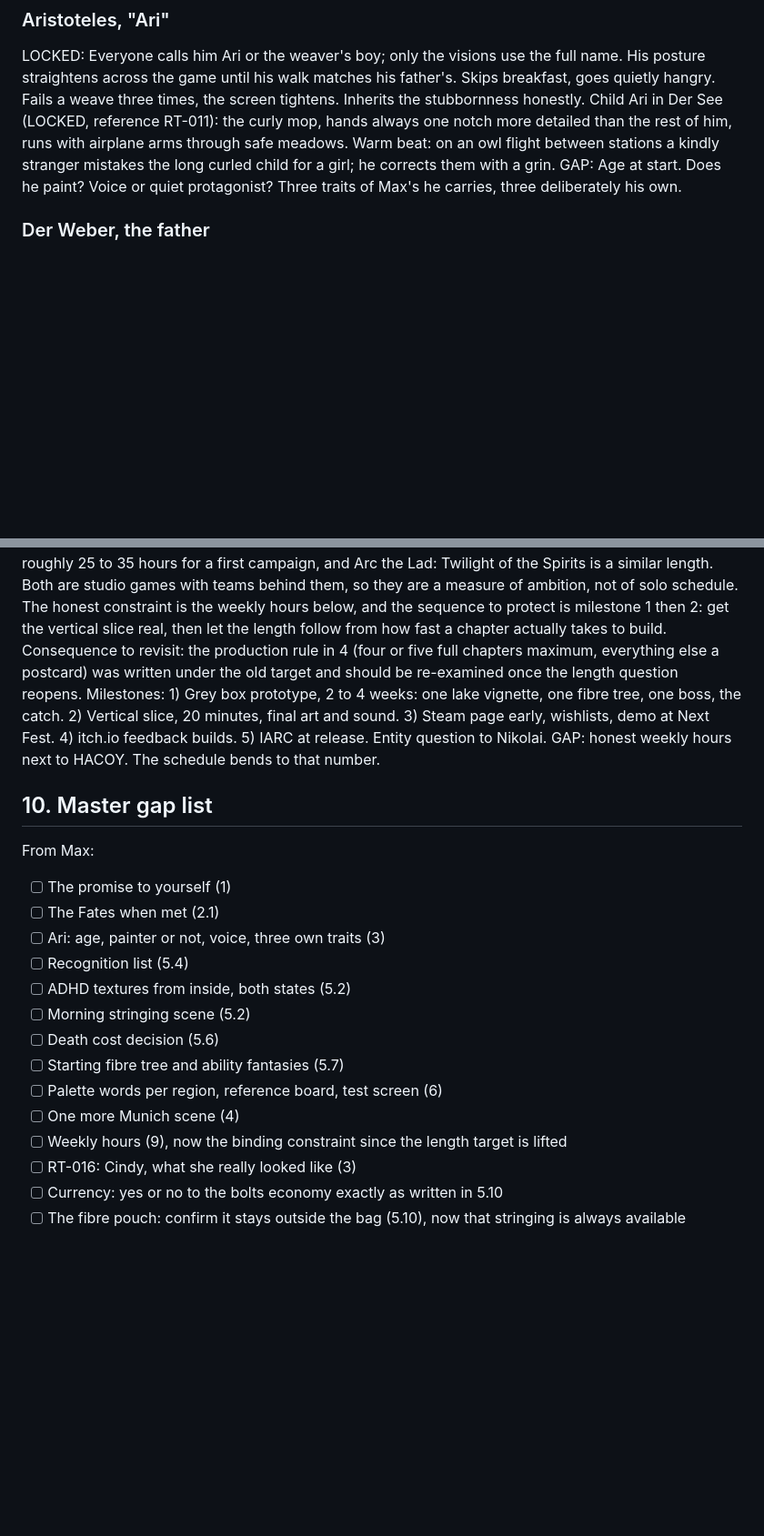
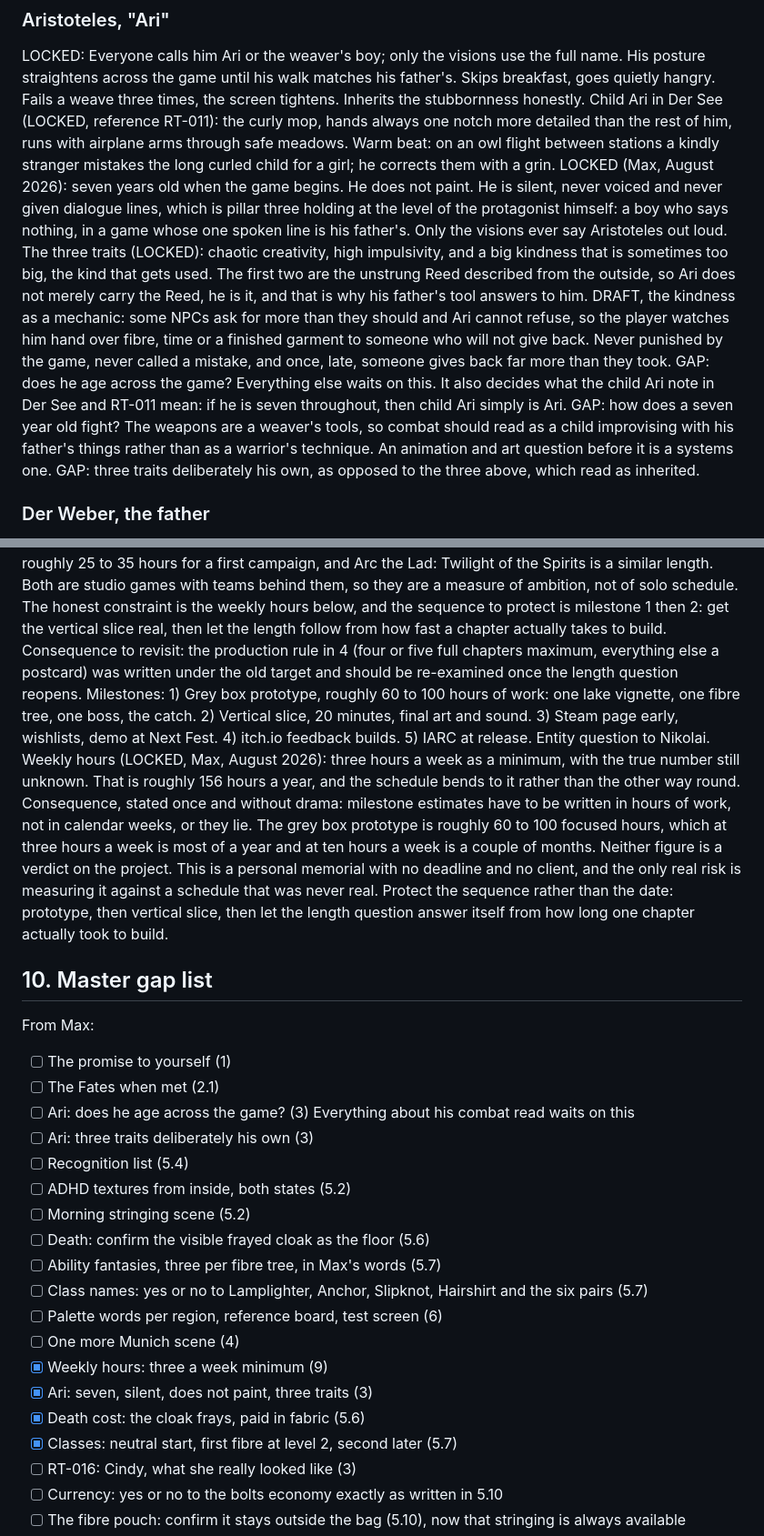
Before and after one commit to Maximilianum96/maxtask, a Markdown page: red-thread/seed/red-thread-bible.md, 2 parts joined by grey strips. Shown at 91% size. GitHub-like rendering; blank space fills up the shorter version.

```diff
--- a/red-thread/seed/red-thread-bible.md
+++ b/red-thread/seed/red-thread-bible.md
@@ -65,7 +65,12 @@ Arc the Lad: Twilight of the Spirits (EU title: Arc: Twilight of the Spirits). S
 
 LOCKED: Everyone calls him Ari or the weaver's boy; only the visions use the full name. His posture straightens across the game until his walk matches his father's. Skips breakfast, goes quietly hangry. Fails a weave three times, the screen tightens. Inherits the stubbornness honestly.
 Child Ari in Der See (LOCKED, reference RT-011): the curly mop, hands always one notch more detailed than the rest of him, runs with airplane arms through safe meadows. Warm beat: on an owl flight between stations a kindly stranger mistakes the long curled child for a girl; he corrects them with a grin.
-GAP: Age at start. Does he paint? Voice or quiet protagonist? Three traits of Max's he carries, three deliberately his own.
+LOCKED (Max, August 2026): seven years old when the game begins. He does not paint. He is silent, never voiced and never given dialogue lines, which is pillar three holding at the level of the protagonist himself: a boy who says nothing, in a game whose one spoken line is his father's. Only the visions ever say Aristoteles out loud.
+The three traits (LOCKED): chaotic creativity, high impulsivity, and a big kindness that is sometimes too big, the kind that gets used. The first two are the unstrung Reed described from the outside, so Ari does not merely carry the Reed, he is it, and that is why his father's tool answers to him.
+DRAFT, the kindness as a mechanic: some NPCs ask for more than they should and Ari cannot refuse, so the player watches him hand over fibre, time or a finished garment to someone who will not give back. Never punished by the game, never called a mistake, and once, late, someone gives back far more than they took.
+GAP: does he age across the game? Everything else waits on this. It also decides what the child Ari note in Der See and RT-011 mean: if he is seven throughout, then child Ari simply is Ari.
+GAP: how does a seven year old fight? The weapons are a weaver's tools, so combat should read as a child improvising with his father's things rather than as a warrior's technique. An animation and art question before it is a systems one.
+GAP: three traits deliberately his own, as opposed to the three above, which read as inherited.
 
 ### Der Weber, the father
 
@@ -246,23 +272,29 @@ Rules LOCKED: record voice memos when she wanders, tangents most of all. Save al
 LOCKED: solo, Godot 4 with Claude Code.
 Length: OPEN (Max, August 2026). The old 2 to 4 hour target is lifted; nobody knows yet how long this wants to be, and the number gets set after the vertical slice, from evidence rather than from a guess. Two reference points, both approximate: Titan Quest runs roughly 25 to 35 hours for a first campaign, and Arc the Lad: Twilight of the Spirits is a similar length. Both are studio games with teams behind them, so they are a measure of ambition, not of solo schedule. The honest constraint is the weekly hours below, and the sequence to protect is milestone 1 then 2: get the vertical slice real, then let the length follow from how fast a chapter actually takes to build.
 Consequence to revisit: the production rule in 4 (four or five full chapters maximum, everything else a postcard) was written under the old target and should be re-examined once the length question reopens.
-Milestones: 1) Grey box prototype, 2 to 4 weeks: one lake vignette, one fibre tree, one boss, the catch. 2) Vertical slice, 20 minutes, final art and sound. 3) Steam page early, wishlists, demo at Next Fest. 4) itch.io feedback builds. 5) IARC at release. Entity question to Nikolai.
-GAP: honest weekly hours next to HACOY. The schedule bends to that number.
+Milestones: 1) Grey box prototype, roughly 60 to 100 hours of work: one lake vignette, one fibre tree, one boss, the catch. 2) Vertical slice, 20 minutes, final art and sound. 3) Steam page early, wishlists, demo at Next Fest. 4) itch.io feedback builds. 5) IARC at release. Entity question to Nikolai.
+Weekly hours (LOCKED, Max, August 2026): three hours a week as a minimum, with the true number still unknown. That is roughly 156 hours a year, and the schedule bends to it rather than the other way round.
+Consequence, stated once and without drama: milestone estimates have to be written in hours of work, not in calendar weeks, or they lie. The grey box prototype is roughly 60 to 100 focused hours, which at three hours a week is most of a year and at ten hours a week is a couple of months. Neither figure is a verdict on the project. This is a personal memorial with no deadline and no client, and the only real risk is measuring it against a schedule that was never real. Protect the sequence rather than the date: prototype, then vertical slice, then let the length question answer itself from how long one chapter actually took to build.
 
 ## 10. Master gap list
 
 From Max:
 - [ ] The promise to yourself (1)
 - [ ] The Fates when met (2.1)
-- [ ] Ari: age, painter or not, voice, three own traits (3)
+- [ ] Ari: does he age across the game? (3) Everything about his combat read waits on this
+- [ ] Ari: three traits deliberately his own (3)
 - [ ] Recognition list (5.4)
 - [ ] ADHD textures from inside, both states (5.2)
 - [ ] Morning stringing scene (5.2)
-- [ ] Death cost decision (5.6)
-- [ ] Starting fibre tree and ability fantasies (5.7)
+- [ ] Death: confirm the visible frayed cloak as the floor (5.6)
+- [ ] Ability fantasies, three per fibre tree, in Max's words (5.7)
+- [ ] Class names: yes or no to Lamplighter, Anchor, Slipknot, Hairshirt and the six pairs (5.7)
 - [ ] Palette words per region, reference board, test screen (6)
 - [ ] One more Munich scene (4)
-- [ ] Weekly hours (9), now the binding constraint since the length target is lifted
+- [x] Weekly hours: three a week minimum (9)
+- [x] Ari: seven, silent, does not paint, three traits (3)
+- [x] Death cost: the cloak frays, paid in fabric (5.6)
+- [x] Classes: neutral start, first fibre at level 2, second later (5.7)
 - [ ] RT-016: Cindy, what she really looked like (3)
 - [ ] Currency: yes or no to the bolts economy exactly as written in 5.10
 - [ ] The fibre pouch: confirm it stays outside the bag (5.10), now that stringing is always available
```
Also changed, not shown: other parts of red-thread/seed/red-thread-bible.md (+23 -2 lines).
